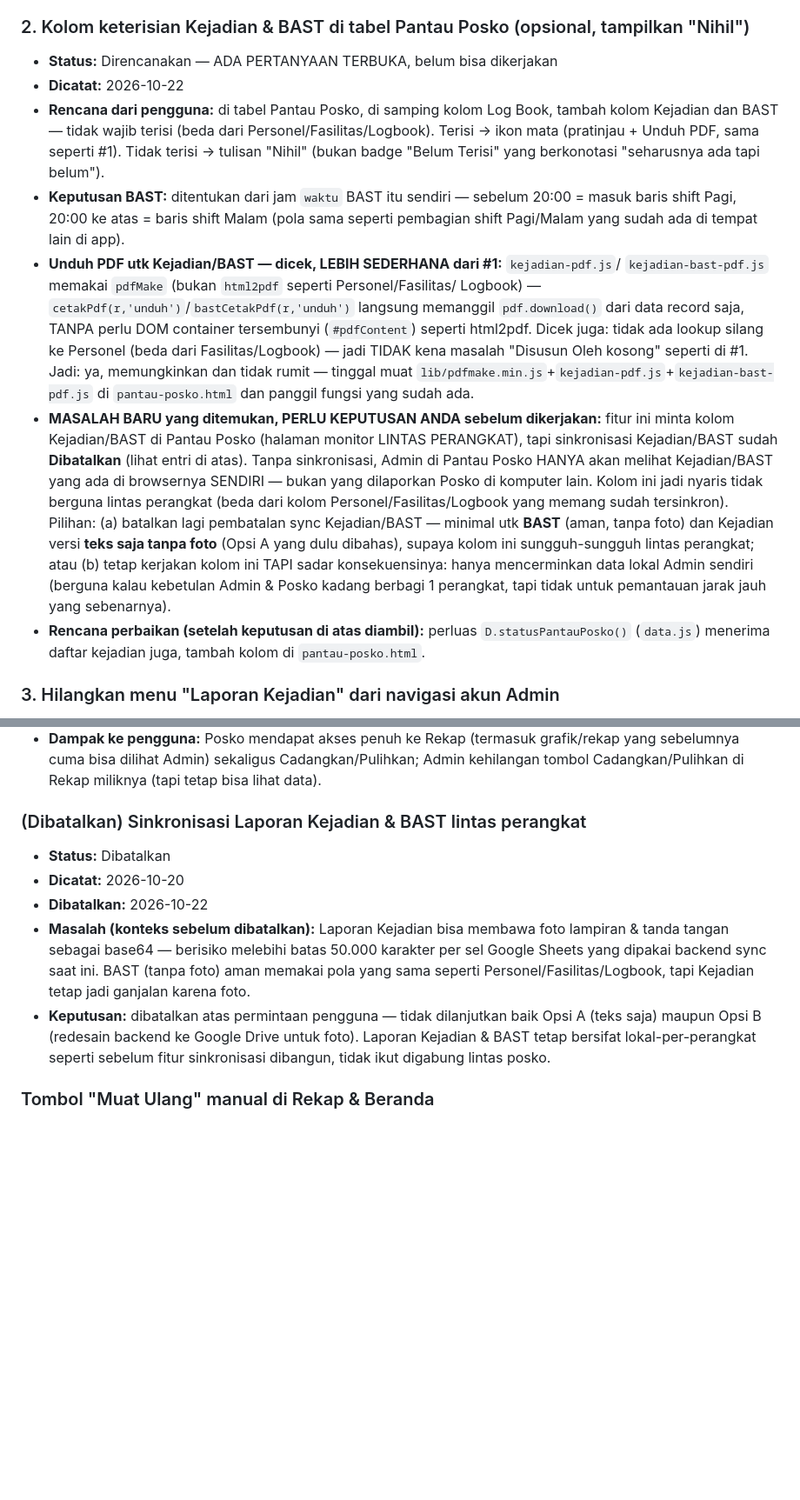
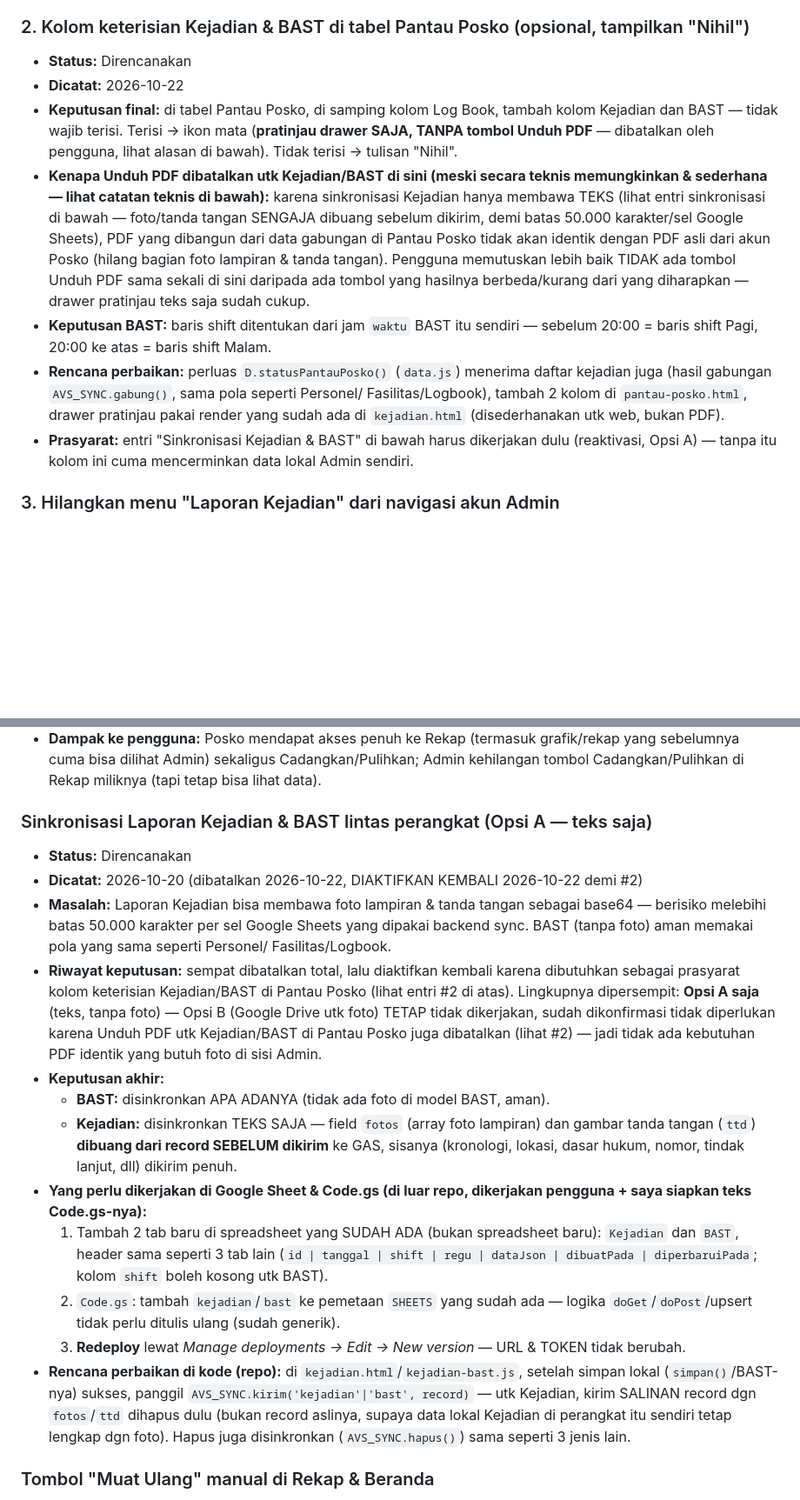
Before and after one commit to munawarrian03-prog/poskoavsecpnk, a Markdown page: RENCANA-PENGEMBANGAN.md, 2 parts joined by grey strips. Shown at 87% size. GitHub-like rendering; blank space fills up the shorter version.

Commit message:
Finalkan rencana #2: drawer-saja (batalkan Unduh PDF), aktifkan sync teks
Keputusan akhir pengguna utk kolom Kejadian/BAST di Pantau Posko: hanya
drawer pratinjau teks, TANPA tombol Unduh PDF -- karena sinkronisasi
Kejadian cuma membawa teks (foto/tanda tangan dibuang sebelum kirim),
PDF dari Pantau Posko tidak akan identik dengan PDF asli dari akun
Posko (hilang foto lampiran). Lebih baik tidak ada tombol itu sama
sekali di sini daripada hasilnya kurang dari ekspektasi.

Konsekuensinya: sinkronisasi Kejadian & BAST (sebelumnya dibatalkan)
diaktifkan kembali, tapi dipersempit ke Opsi A saja (teks, tanpa foto)
-- jadi prasyarat kolom #2 tanpa perlu Opsi B (Google Drive utk foto)
yang lebih besar. Dicatat juga langkah Google Sheet/Code.gs yang perlu
dikerjakan di luar repo (2 tab baru, pemetaan SHEETS, redeploy).

Belum ada perubahan kode -- murni pembaruan rencana.

Co-Authored-By: Claude Sonnet 5 <noreply@anthropic.com>
Claude-Session: https://claude.ai/code/session_01TFrB3UXhrSTLmA7yu5EsnN

```diff
--- a/RENCANA-PENGEMBANGAN.md
+++ b/RENCANA-PENGEMBANGAN.md
@@ -37,40 +37,28 @@ dikerjakan, sudah ada jejak diskusi & keputusannya di sini.
   utk Kejadian & BAST — berkaitan tapi punya kerumitan tersendiri).
 
 ### 2. Kolom keterisian Kejadian & BAST di tabel Pantau Posko (opsional, tampilkan "Nihil")
-- **Status:** Direncanakan — ADA PERTANYAAN TERBUKA, belum bisa dikerjakan
+- **Status:** Direncanakan
 - **Dicatat:** 2026-10-22
-- **Rencana dari pengguna:** di tabel Pantau Posko, di samping kolom Log Book, tambah
-  kolom Kejadian dan BAST — tidak wajib terisi (beda dari Personel/Fasilitas/Logbook).
-  Terisi → ikon mata (pratinjau + Unduh PDF, sama seperti #1). Tidak terisi → tulisan
-  "Nihil" (bukan badge "Belum Terisi" yang berkonotasi "seharusnya ada tapi belum").
-- **Keputusan BAST:** ditentukan dari jam `waktu` BAST itu sendiri — sebelum 20:00 =
-  masuk baris shift Pagi, 20:00 ke atas = baris shift Malam (pola sama seperti
-  pembagian shift Pagi/Malam yang sudah ada di tempat lain di app).
-- **Unduh PDF utk Kejadian/BAST — dicek, LEBIH SEDERHANA dari #1:** `kejadian-pdf.js`/
-  `kejadian-bast-pdf.js` memakai `pdfMake` (bukan `html2pdf` seperti Personel/Fasilitas/
-  Logbook) — `cetakPdf(r,'unduh')`/`bastCetakPdf(r,'unduh')` langsung memanggil
-  `pdf.download()` dari data record saja, TANPA perlu DOM container tersembunyi
-  (`#pdfContent`) seperti html2pdf. Dicek juga: tidak ada lookup silang ke Personel
-  (beda dari Fasilitas/Logbook) — jadi TIDAK kena masalah "Disusun Oleh kosong" seperti
-  di #1. Jadi: ya, memungkinkan dan tidak rumit — tinggal muat
-  `lib/pdfmake.min.js`+`kejadian-pdf.js`+`kejadian-bast-pdf.js` di `pantau-posko.html`
-  dan panggil fungsi yang sudah ada.
-- **MASALAH BARU yang ditemukan, PERLU KEPUTUSAN ANDA sebelum dikerjakan:** fitur ini
-  minta kolom Kejadian/BAST di Pantau Posko (halaman monitor LINTAS PERANGKAT), tapi
-  sinkronisasi Kejadian/BAST sudah **Dibatalkan** (lihat entri di atas). Tanpa
-  sinkronisasi, Admin di Pantau Posko HANYA akan melihat Kejadian/BAST yang ada di
-  browsernya SENDIRI — bukan yang dilaporkan Posko di komputer lain. Kolom ini jadi
-  nyaris tidak berguna lintas perangkat (beda dari kolom Personel/Fasilitas/Logbook
-  yang memang sudah tersinkron). Pilihan:
-  (a) batalkan lagi pembatalan sync Kejadian/BAST — minimal utk **BAST** (aman, tanpa
-  foto) dan Kejadian versi **teks saja tanpa foto** (Opsi A yang dulu dibahas), supaya
-  kolom ini sungguh-sungguh lintas perangkat; atau
-  (b) tetap kerjakan kolom ini TAPI sadar konsekuensinya: hanya mencerminkan data lokal
-  Admin sendiri (berguna kalau kebetulan Admin & Posko kadang berbagi 1 perangkat,
-  tapi tidak untuk pemantauan jarak jauh yang sebenarnya).
-- **Rencana perbaikan (setelah keputusan di atas diambil):** perluas
-  `D.statusPantauPosko()` (`data.js`) menerima daftar kejadian juga, tambah kolom di
-  `pantau-posko.html`.
+- **Keputusan final:** di tabel Pantau Posko, di samping kolom Log Book, tambah kolom
+  Kejadian dan BAST — tidak wajib terisi. Terisi → ikon mata (**pratinjau drawer SAJA,
+  TANPA tombol Unduh PDF** — dibatalkan oleh pengguna, lihat alasan di bawah). Tidak
+  terisi → tulisan "Nihil".
+- **Kenapa Unduh PDF dibatalkan utk Kejadian/BAST di sini (meski secara teknis
+  memungkinkan & sederhana — lihat catatan teknis di bawah):** karena sinkronisasi
+  Kejadian hanya membawa TEKS (lihat entri sinkronisasi di bawah — foto/tanda tangan
+  SENGAJA dibuang sebelum dikirim, demi batas 50.000 karakter/sel Google Sheets), PDF
+  yang dibangun dari data gabungan di Pantau Posko tidak akan identik dengan PDF asli
+  dari akun Posko (hilang bagian foto lampiran & tanda tangan). Pengguna memutuskan
+  lebih baik TIDAK ada tombol Unduh PDF sama sekali di sini daripada ada tombol yang
+  hasilnya berbeda/kurang dari yang diharapkan — drawer pratinjau teks saja sudah cukup.
+- **Keputusan BAST:** baris shift ditentukan dari jam `waktu` BAST itu sendiri — sebelum
+  20:00 = baris shift Pagi, 20:00 ke atas = baris shift Malam.
+- **Rencana perbaikan:** perluas `D.statusPantauPosko()` (`data.js`) menerima daftar
+  kejadian juga (hasil gabungan `AVS_SYNC.gabung()`, sama pola seperti Personel/
+  Fasilitas/Logbook), tambah 2 kolom di `pantau-posko.html`, drawer pratinjau pakai
+  render yang sudah ada di `kejadian.html` (disederhanakan utk web, bukan PDF).
+- **Prasyarat:** entri "Sinkronisasi Kejadian & BAST" di bawah harus dikerjakan dulu
+  (reaktivasi, Opsi A) — tanpa itu kolom ini cuma mencerminkan data lokal Admin sendiri.
 
 ### 3. Hilangkan menu "Laporan Kejadian" dari navigasi akun Admin
 - **Status:** Direncanakan
@@ -234,18 +222,39 @@ dikerjakan, sudah ada jejak diskusi & keputusannya di sini.
   yang sebelumnya cuma bisa dilihat Admin) sekaligus Cadangkan/Pulihkan; Admin kehilangan
   tombol Cadangkan/Pulihkan di Rekap miliknya (tapi tetap bisa lihat data).
 
-### (Dibatalkan) Sinkronisasi Laporan Kejadian & BAST lintas perangkat
-- **Status:** Dibatalkan
-- **Dicatat:** 2026-10-20
-- **Dibatalkan:** 2026-10-22
-- **Masalah (konteks sebelum dibatalkan):** Laporan Kejadian bisa membawa foto lampiran &
-  tanda tangan sebagai base64 — berisiko melebihi batas 50.000 karakter per sel Google
-  Sheets yang dipakai backend sync saat ini. BAST (tanpa foto) aman memakai pola yang sama
-  seperti Personel/Fasilitas/Logbook, tapi Kejadian tetap jadi ganjalan karena foto.
-- **Keputusan:** dibatalkan atas permintaan pengguna — tidak dilanjutkan baik Opsi A
-  (teks saja) maupun Opsi B (redesain backend ke Google Drive untuk foto). Laporan
-  Kejadian & BAST tetap bersifat lokal-per-perangkat seperti sebelum fitur sinkronisasi
-  dibangun, tidak ikut digabung lintas posko.
+### Sinkronisasi Laporan Kejadian & BAST lintas perangkat (Opsi A — teks saja)
+- **Status:** Direncanakan
+- **Dicatat:** 2026-10-20 (dibatalkan 2026-10-22, DIAKTIFKAN KEMBALI 2026-10-22 demi #2)
+- **Masalah:** Laporan Kejadian bisa membawa foto lampiran & tanda tangan sebagai
+  base64 — berisiko melebihi batas 50.000 karakter per sel Google Sheets yang dipakai
+  backend sync. BAST (tanpa foto) aman memakai pola yang sama seperti Personel/
+  Fasilitas/Logbook.
+- **Riwayat keputusan:** sempat dibatalkan total, lalu diaktifkan kembali karena
+  dibutuhkan sebagai prasyarat kolom keterisian Kejadian/BAST di Pantau Posko (lihat
+  entri #2 di atas). Lingkupnya dipersempit: **Opsi A saja** (teks, tanpa foto) — Opsi
+  B (Google Drive utk foto) TETAP tidak dikerjakan, sudah dikonfirmasi tidak diperlukan
+  karena Unduh PDF utk Kejadian/BAST di Pantau Posko juga dibatalkan (lihat #2) — jadi
+  tidak ada kebutuhan PDF identik yang butuh foto di sisi Admin.
+- **Keputusan akhir:**
+  - **BAST:** disinkronkan APA ADANYA (tidak ada foto di model BAST, aman).
+  - **Kejadian:** disinkronkan TEKS SAJA — field `fotos` (array foto lampiran) dan
+    gambar tanda tangan (`ttd`) **dibuang dari record SEBELUM dikirim** ke GAS, sisanya
+    (kronologi, lokasi, dasar hukum, nomor, tindak lanjut, dll) dikirim penuh.
+- **Yang perlu dikerjakan di Google Sheet & Code.gs (di luar repo, dikerjakan
+  pengguna + saya siapkan teks Code.gs-nya):**
+  1. Tambah 2 tab baru di spreadsheet yang SUDAH ADA (bukan spreadsheet baru):
+     `Kejadian` dan `BAST`, header sama seperti 3 tab lain
+     (`id | tanggal | shift | regu | dataJson | dibuatPada | diperbaruiPada`; kolom
+     `shift` boleh kosong utk BAST).
+  2. `Code.gs`: tambah `kejadian`/`bast` ke pemetaan `SHEETS` yang sudah ada — logika
+     `doGet`/`doPost`/upsert tidak perlu ditulis ulang (sudah generik).
+  3. **Redeploy** lewat *Manage deployments → Edit → New version* — URL & TOKEN tidak
+     berubah.
+- **Rencana perbaikan di kode (repo):** di `kejadian.html`/`kejadian-bast.js`, setelah
+  simpan lokal (`simpan()`/BAST-nya) sukses, panggil `AVS_SYNC.kirim('kejadian'|'bast',
+  record)` — utk Kejadian, kirim SALINAN record dgn `fotos`/`ttd` dihapus dulu (bukan
+  record aslinya, supaya data lokal Kejadian di perangkat itu sendiri tetap lengkap
+  dgn foto). Hapus juga disinkronkan (`AVS_SYNC.hapus()`) sama seperti 3 jenis lain.
 
 ### Tombol "Muat Ulang" manual di Rekap & Beranda
 - **Status:** Direncanakan
```
